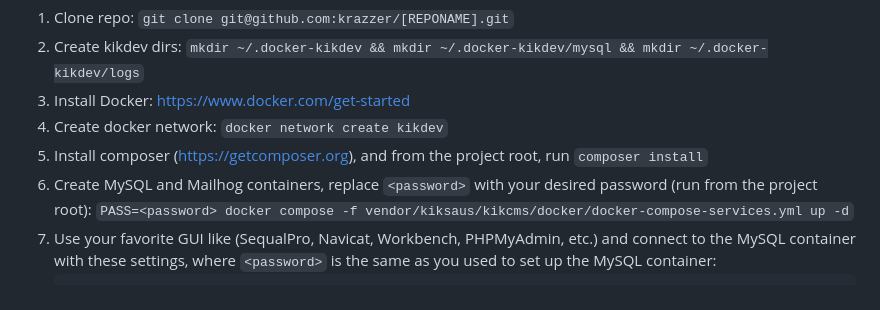
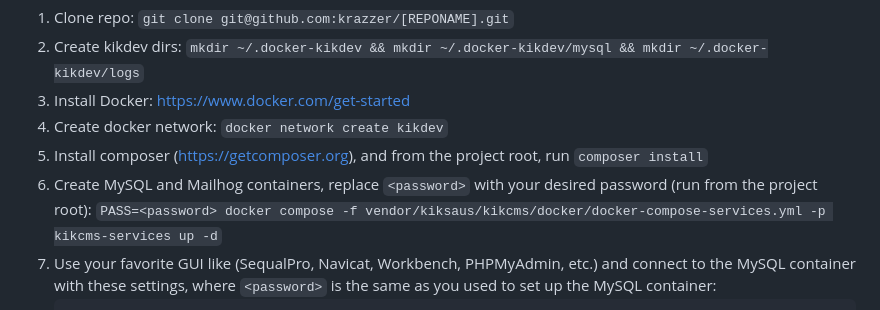
Before and after one commit to krazzer/kikcms-boilerplate, a Markdown page: readme.md, the part around the change. Rendered like a GitHub page.

Commit message:
Update readme to include project-specific Docker compose flag

````diff
--- a/readme.md
+++ b/readme.md
@@ -11,7 +11,7 @@ Skip these steps if you have set up a dev environment before.
 3. Install Docker: https://www.docker.com/get-started
 4. Create docker network: `docker network create kikdev`
 5. Install composer (https://getcomposer.org), and from the project root, run `composer install`
-6. Create MySQL and Mailhog containers, replace `<password>` with your desired password (run from the project root): `PASS=<password> docker compose -f vendor/kiksaus/kikcms/docker/docker-compose-services.yml up -d`
+6. Create MySQL and Mailhog containers, replace `<password>` with your desired password (run from the project root): `PASS=<password> docker compose -f vendor/kiksaus/kikcms/docker/docker-compose-services.yml -p kikcms-services up -d`
 7. Use your favorite GUI like (SequalPro, Navicat, Workbench, PHPMyAdmin, etc.) and connect to the MySQL container with these settings, where `<password>` is the same as you used to set up the MySQL container:
     ```
     Host: localhost
````
